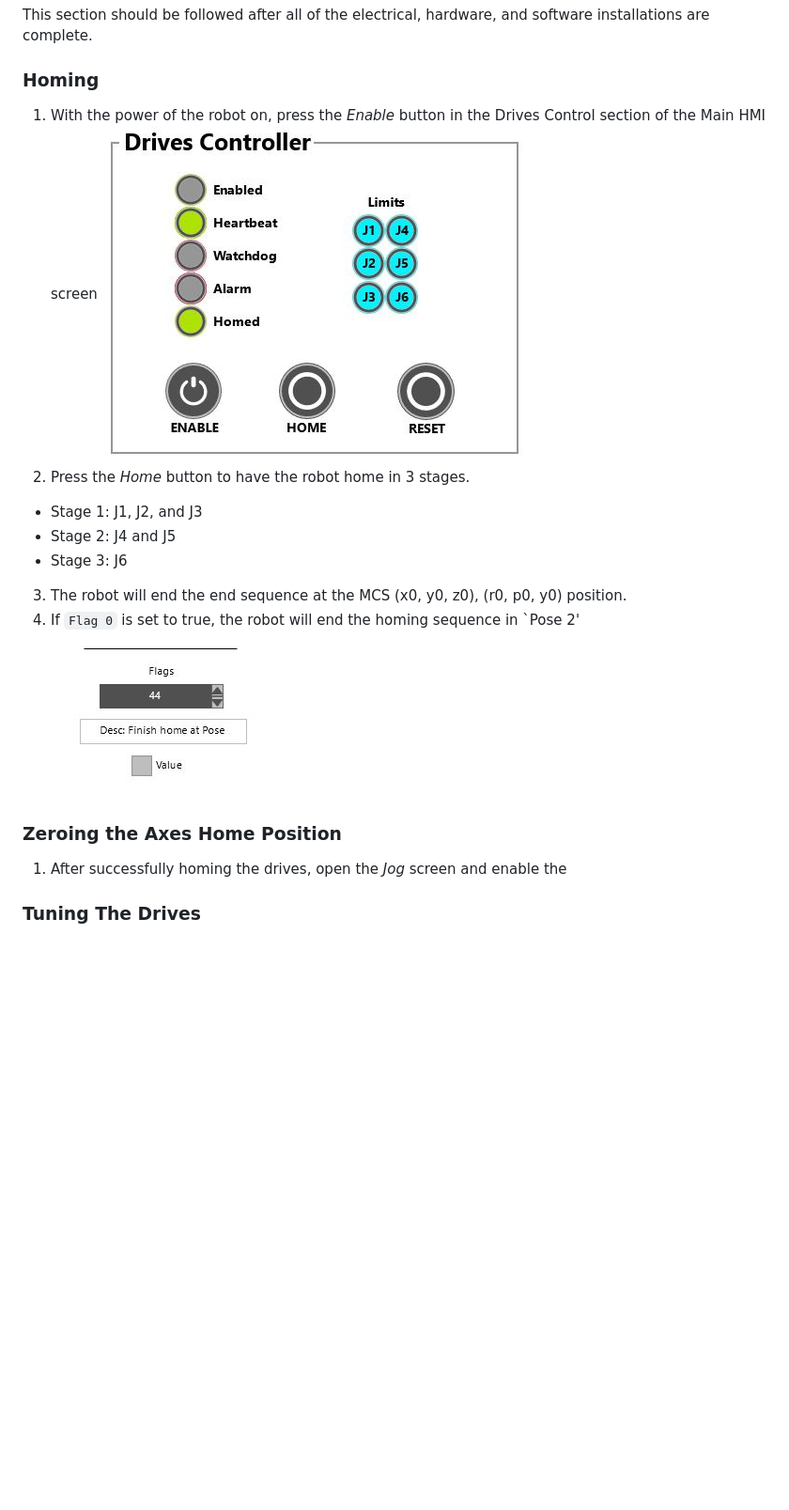
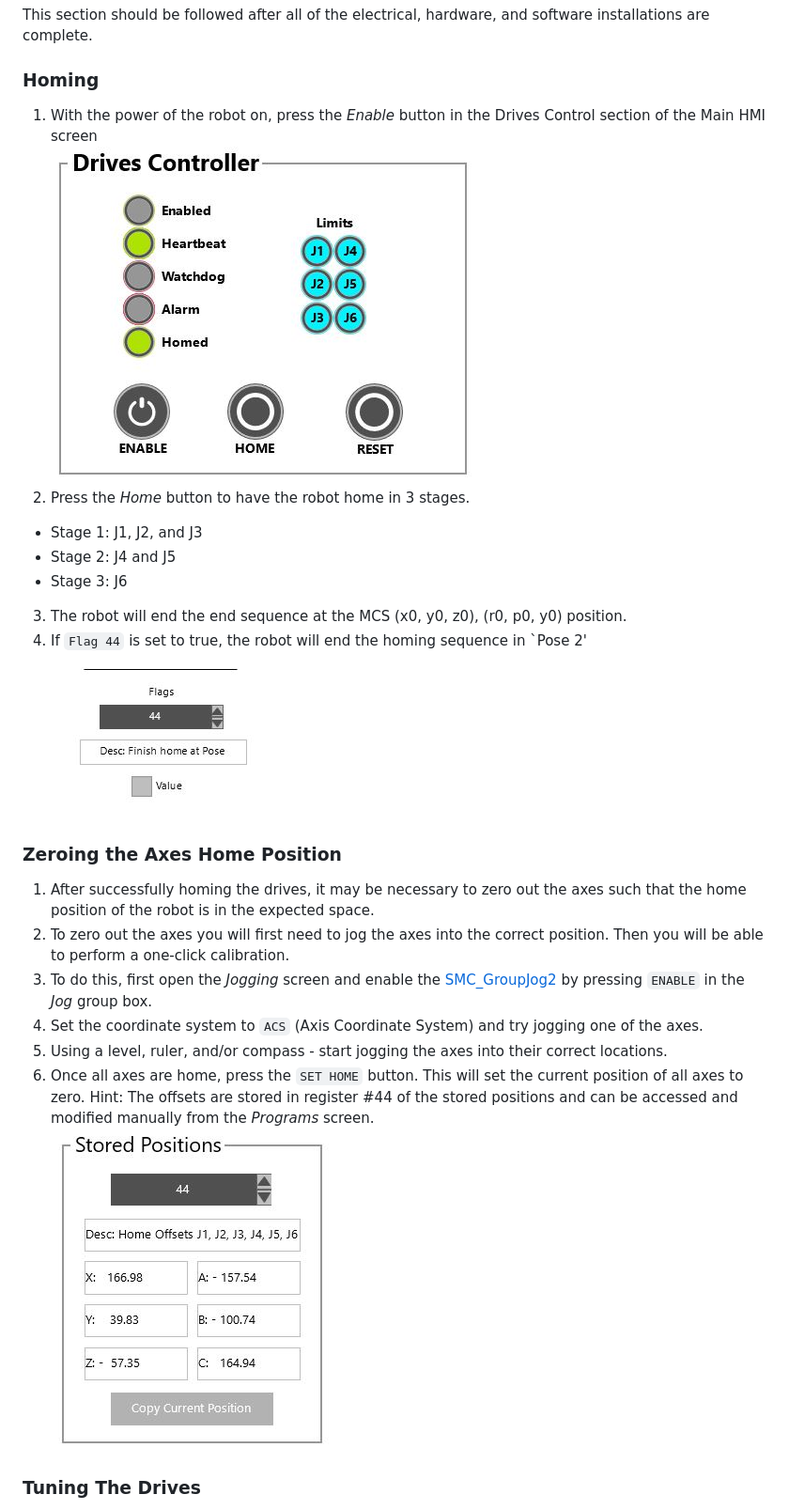
Before and after one commit to dalethomas81/ArfBotOS, a Markdown page: README.md, the part around the change printed below. Shown: that part at 94% size. Drawn GitHub-style; pictures changed too: Resources/images/readme/homing-stored-positions.JPG (added); blank space fills up the shorter version.

Commit message:
readme updates for commissioning
- added instructions on how to home and calibrate the home offsets.
- added instructions on how to use the *Tuning* hmi to tune the position control loops.

```diff
--- a/README.md
+++ b/README.md
@@ -7,16 +7,24 @@ Disclaimer: The cost of the hardware in this project has been kept at a minimum
 This section should be followed after all of the electrical, hardware, and software installations are complete.
 
 ### Homing
-1. With the power of the robot on, press the *Enable* button in the Drives Control section of the Main HMI screen ![image](Resources/images/readme/hmi-main-drives-controller.JPG)
+1. With the power of the robot on, press the *Enable* button in the Drives Control section of the Main HMI screen
+![image](Resources/images/readme/hmi-main-drives-controller.JPG)
 2. Press the *Home* button to have the robot home in 3 stages.
 - Stage 1: J1, J2, and J3
 - Stage 2: J4 and J5
 - Stage 3: J6
 3. The robot will end the end sequence at the MCS (x0, y0, z0), (r0, p0, y0) position.
-4. If `Flag 0` is set to true, the robot will end the homing sequence in `Pose 2' ![image](Resources/images/readme/hmi-programs-flag-pose.JPG)
+4. If `Flag 44` is set to true, the robot will end the homing sequence in `Pose 2' ![image](Resources/images/readme/hmi-programs-flag-pose.JPG)
 
 ### Zeroing the Axes Home Position
-1. After successfully homing the drives, open the *Jog* screen and enable the
+1. After successfully homing the drives, it may be necessary to zero out the axes such that the home position of the robot is in the expected space.
+2. To zero out the axes you will first need to jog the axes into the correct position. Then you will be able to perform a one-click calibration.
+3. To do this, first open the *Jogging* screen and enable the [SMC_GroupJog2](https://content.helpme-codesys.com/en/libs/SM3_Robotics/Current/SM3_Robotics/POUs/Movement/SMC_GroupJog2.html) by pressing `ENABLE` in the *Jog* group box.
+4. Set the coordinate system to `ACS` (Axis Coordinate System) and try jogging one of the axes.
+5. Using a level, ruler, and/or compass - start jogging the axes into their correct locations.
+6. Once all axes are home, press the `SET HOME` button. This will set the current position of all axes to zero. Hint: The offsets are stored in register #44 of the stored positions and can be accessed and modified manually from the *Programs* screen.
+![image](Resources/images/readme/homing-stored-positions.JPG)
+
 
 ### Tuning The Drives
 This needs to be done or the actual vs set positions will drift.
```
Also changed, not shown: other parts of README.md (+6 -1 lines), Projects/HelloWorld/README.md (+1 -0 lines), Resources/images/readme/coordinate-system-direct-vs-linear.JPG (added), Resources/images/readme/coordinate-system-group-states.JPG (added), Resources/images/readme/coordinate-system-tool-offset.JPG, Resources/images/readme/tuning-trace.JPG (added), 1 other file.
